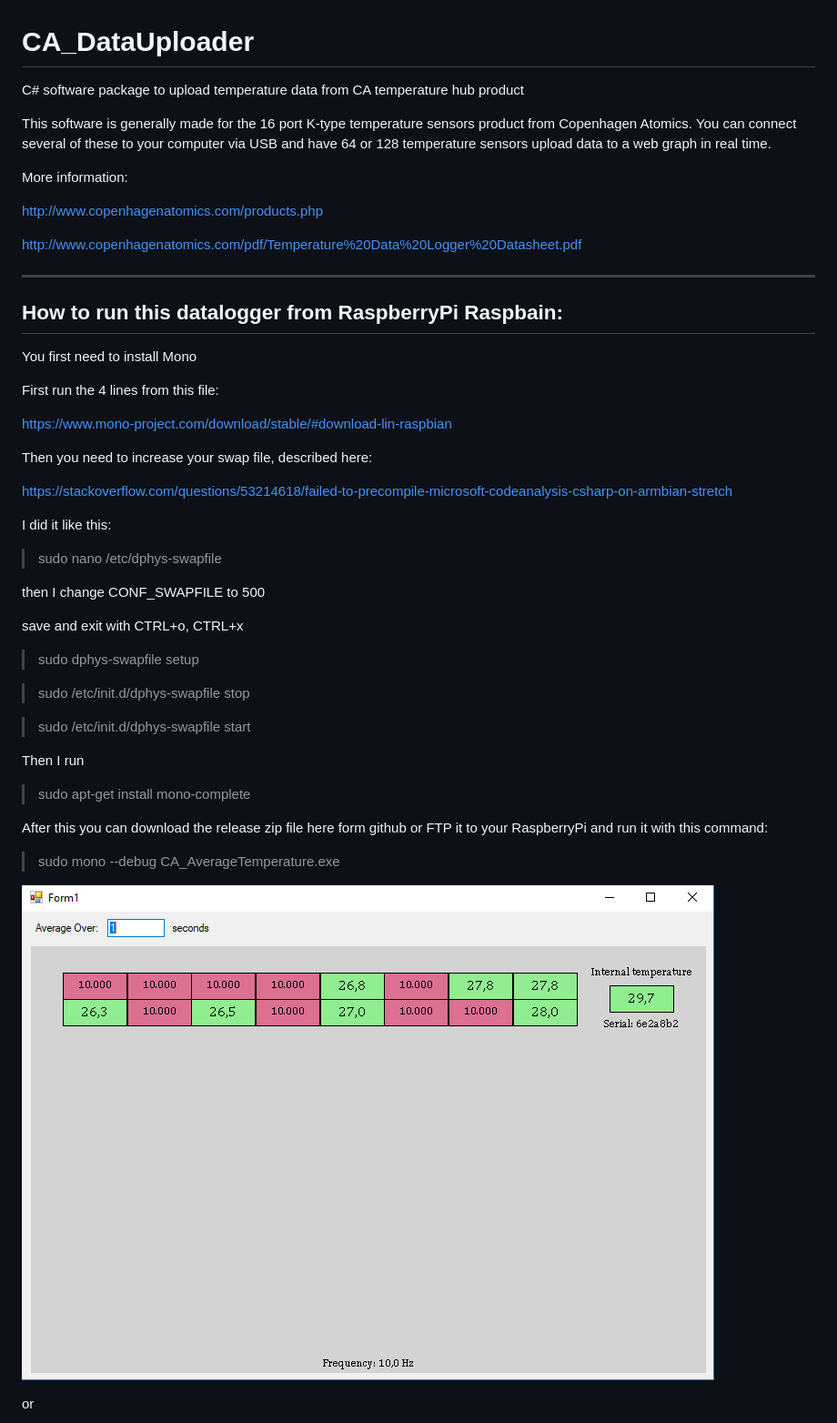
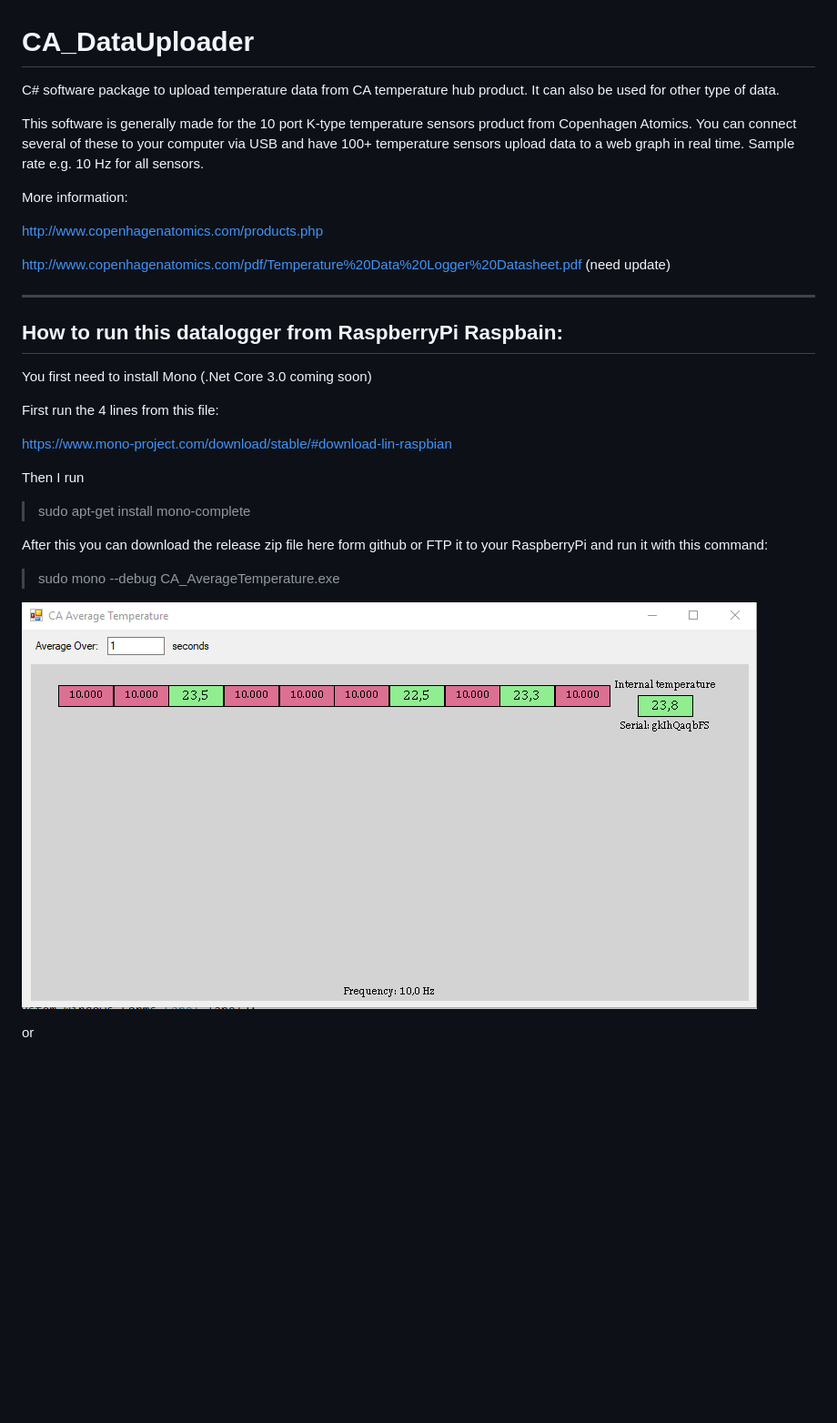
Before and after one commit to copenhagenatomics/CA_DataUploader, a Markdown page: README.md, the part around the change. Shown at 91% size. Drawn GitHub-style; pictures changed too: ScreenShots/CA_AverageTemperature.exe.png; blank space fills up the shorter version.

Commit message:
Update images and IO.conf file.

```diff
--- a/README.md
+++ b/README.md
@@ -1,42 +1,25 @@
 # CA_DataUploader
-C# software package to upload temperature data from CA temperature hub product
+C# software package to upload temperature data from CA temperature hub product. It can also be used for other type of data.
 
-This software is generally made for the 16 port K-type temperature sensors product from Copenhagen Atomics.
-You can connect several of these to your computer via USB and have 64 or 128 temperature sensors upload data to a web graph in real time.
+This software is generally made for the 10 port K-type temperature sensors product from Copenhagen Atomics.
+You can connect several of these to your computer via USB and have 100+ temperature sensors upload data to a web graph in real time.
+Sample rate e.g. 10 Hz for all sensors.
 
 More information:
 
 http://www.copenhagenatomics.com/products.php
 
-http://www.copenhagenatomics.com/pdf/Temperature%20Data%20Logger%20Datasheet.pdf
+http://www.copenhagenatomics.com/pdf/Temperature%20Data%20Logger%20Datasheet.pdf (need update)
 
 ____
 
 ## How to run this datalogger from RaspberryPi  Raspbain:
 
-You first need to install Mono
+You first need to install Mono  (.Net Core 3.0 coming soon)
 
 First run the 4 lines from this file:
 
 https://www.mono-project.com/download/stable/#download-lin-raspbian
-
-Then you need to increase your swap file, described here:
-
-https://stackoverflow.com/questions/53214618/failed-to-precompile-microsoft-codeanalysis-csharp-on-armbian-stretch
-
-I did it like this:
-> sudo nano /etc/dphys-swapfile
-
-then I change CONF_SWAPFILE to 500
-
-save and exit with CTRL+o, CTRL+x
-
-> sudo dphys-swapfile setup
-
-> sudo /etc/init.d/dphys-swapfile stop
-
-> sudo /etc/init.d/dphys-swapfile start
-
 
 Then I run
 
```
Also changed, not shown: ScreenShots/CA_DataUploader.exe.png, ScreenShots/IO.conf.png, ScreenShots/putty_output.png (added), 3 other files.
